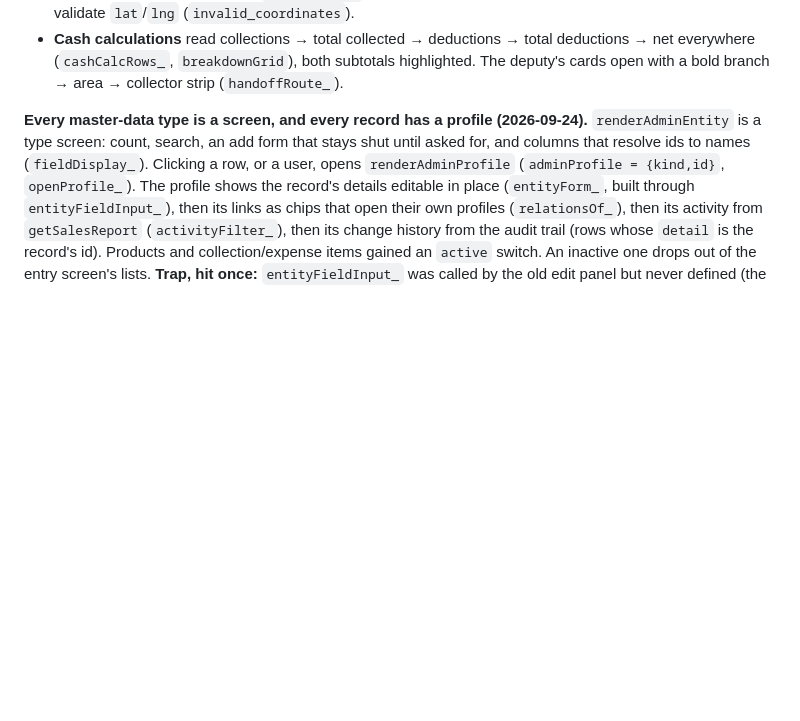
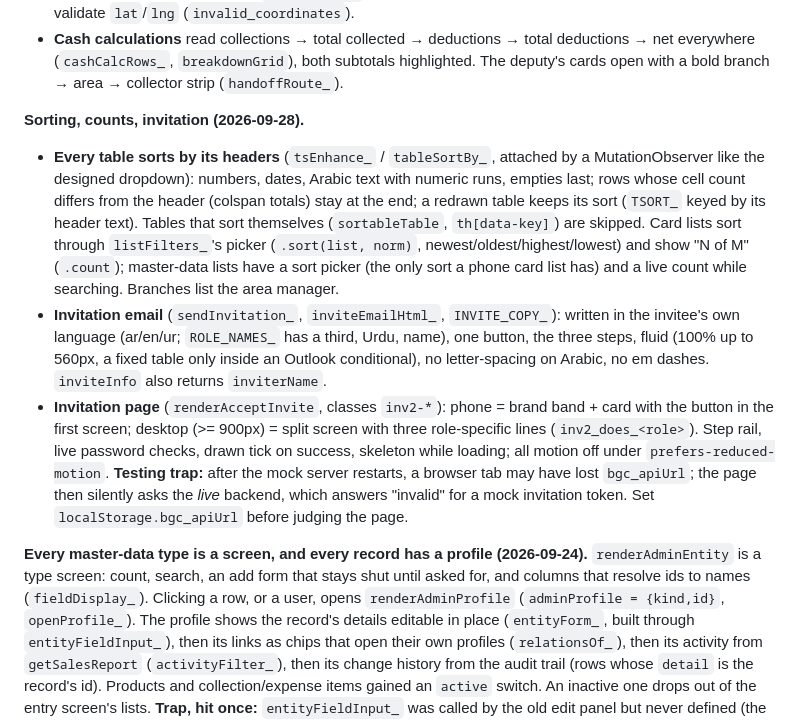
Before and after one commit to BesGasKSA/Cash-collections-with-sales, a Markdown page: CLAUDE.md, the part around the change. Rendered like a GitHub page; blank space fills up the shorter version.

Commit message:
CLAUDE.md: sorting, filter counts, invitation redesign
Co-Authored-By: Claude Opus 5.5 <noreply@anthropic.com>

```diff
--- a/CLAUDE.md
+++ b/CLAUDE.md
@@ -178,6 +178,29 @@ collectors.
   deductions → net everywhere (`cashCalcRows_`, `breakdownGrid`), both subtotals
   highlighted. The deputy's cards open with a bold branch → area → collector strip
   (`handoffRoute_`).
+
+**Sorting, counts, invitation (2026-09-28).**
+
+- **Every table sorts by its headers** (`tsEnhance_` / `tableSortBy_`, attached by a
+  MutationObserver like the designed dropdown): numbers, dates, Arabic text with numeric
+  runs, empties last; rows whose cell count differs from the header (colspan totals)
+  stay at the end; a redrawn table keeps its sort (`TSORT_` keyed by its header text).
+  Tables that sort themselves (`sortableTable`, `th[data-key]`) are skipped. Card lists
+  sort through `listFilters_`'s picker (`.sort(list, norm)`, newest/oldest/highest/lowest)
+  and show "N of M" (`.count`); master-data lists have a sort picker (the only sort a
+  phone card list has) and a live count while searching. Branches list the area manager.
+- **Invitation email** (`sendInvitation_`, `inviteEmailHtml_`, `INVITE_COPY_`): written
+  in the invitee's own language (ar/en/ur; `ROLE_NAMES_` has a third, Urdu, name), one
+  button, the three steps, fluid (100% up to 560px, a fixed table only inside an Outlook
+  conditional), no letter-spacing on Arabic, no em dashes. `inviteInfo` also returns
+  `inviterName`.
+- **Invitation page** (`renderAcceptInvite`, classes `inv2-*`): phone = brand band + card
+  with the button in the first screen; desktop (>= 900px) = split screen with three
+  role-specific lines (`inv2_does_<role>`). Step rail, live password checks, drawn tick on
+  success, skeleton while loading; all motion off under `prefers-reduced-motion`.
+  **Testing trap:** after the mock server restarts, a browser tab may have lost
+  `bgc_apiUrl`; the page then silently asks the *live* backend, which answers "invalid"
+  for a mock invitation token. Set `localStorage.bgc_apiUrl` before judging the page.
 
 **Every master-data type is a screen, and every record has a profile
 (2026-09-24).** `renderAdminEntity` is a type screen: count, search, an add
```
